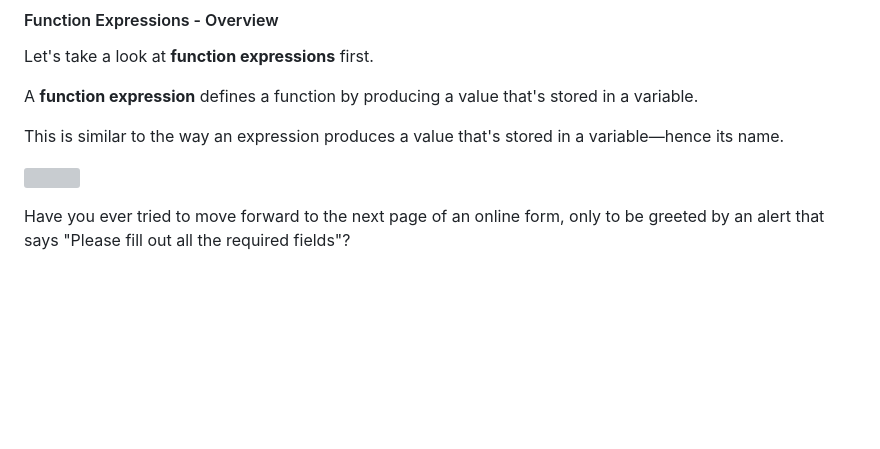
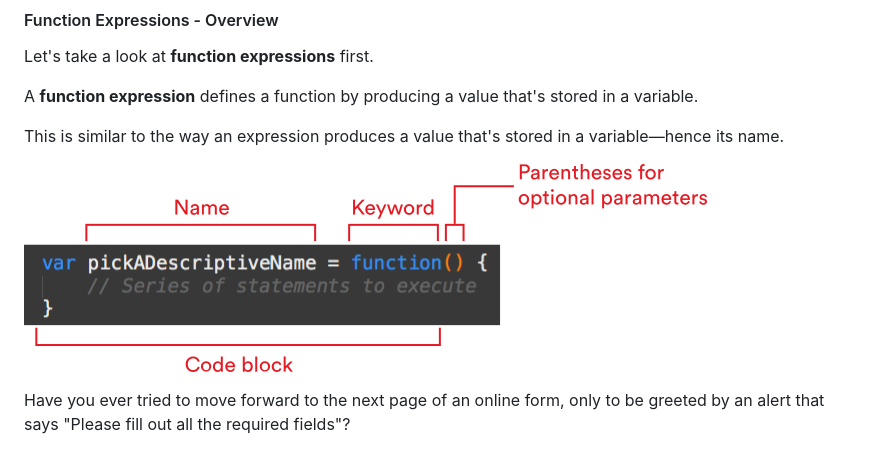
Before and after one commit to donnywarren/js-functions-lesson, a Markdown page: README.md, the part around the change. Drawn GitHub-style; pictures changed too: images/img1.png (added); blank space fills up the shorter version; grey boxes are pictures that could not be loaded.

Commit message:
changing svg to png

```diff
--- a/README.md
+++ b/README.md
@@ -129,7 +129,7 @@ A **function expression** defines a function by producing a value that's stored
 
 This is similar to the way an expression produces a value that's stored in a variable—hence its name.
 
-![](./images/img1.svg)
+![func breakdown](./images/img1.png)
 
 
 Have you ever tried to move forward to the next page of an online form, only to be greeted by an alert that says "Please fill out all the required fields"?
```
Also changed, not shown: 1 other file.
